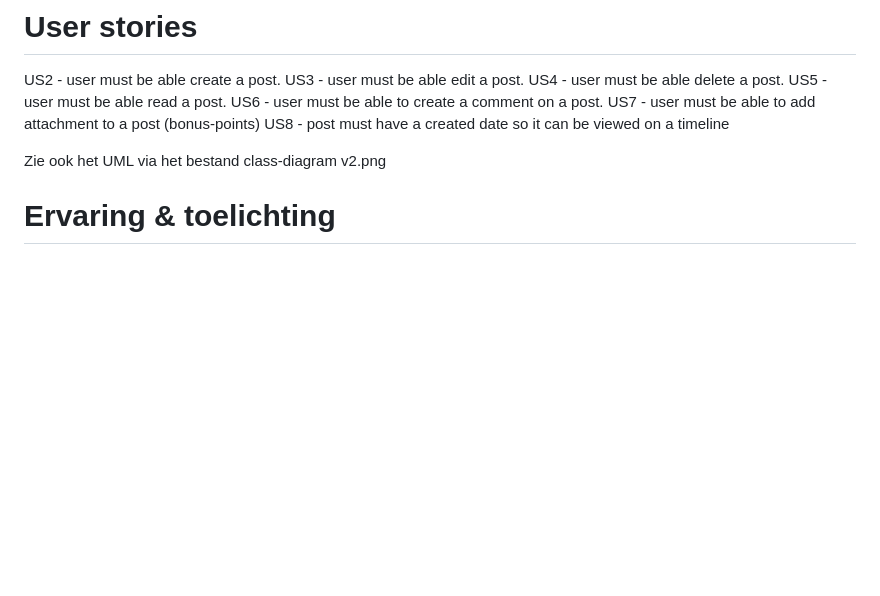
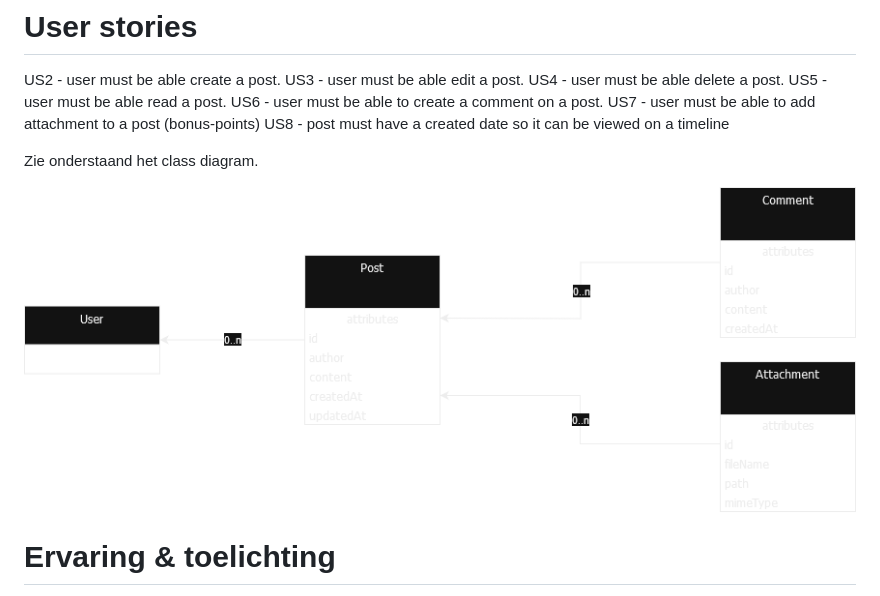
Before and after one commit to DonkeyMobile/donkey-assessment, a Markdown page: backend/readme.md, the part around the change. Rendered like a GitHub page; pictures changed too: backend/class-diagram-v2.png (added); blank space fills up the shorter version.

Commit message:
updated class diagram and readme

```diff
--- a/backend/readme.md
+++ b/backend/readme.md
@@ -13,7 +13,9 @@ US6 - user must be able to create a comment on a post.
 US7 - user must be able to add attachment to a post (bonus-points)
 US8 - post must have a created date so it can be viewed on a timeline
 
-Zie ook het UML via het bestand class-diagram v2.png
+Zie onderstaand het class diagram.
+
+![class-diagram](class-diagram-v2.png)
 
 # Ervaring & toelichting
 Leuk project! Zat wel aardig wat tijdsdruk achter aangezien ik morgen richting IJsland vlieg, maar volgens mij heb ik er wat moois van kunnen maken. Onderstaand toelichting op bepaalde keuzes die ik heb gemaakt.
```
Also changed, not shown: backend/class-diagram-v1.png (renamed from backend/class-diagram.png).
